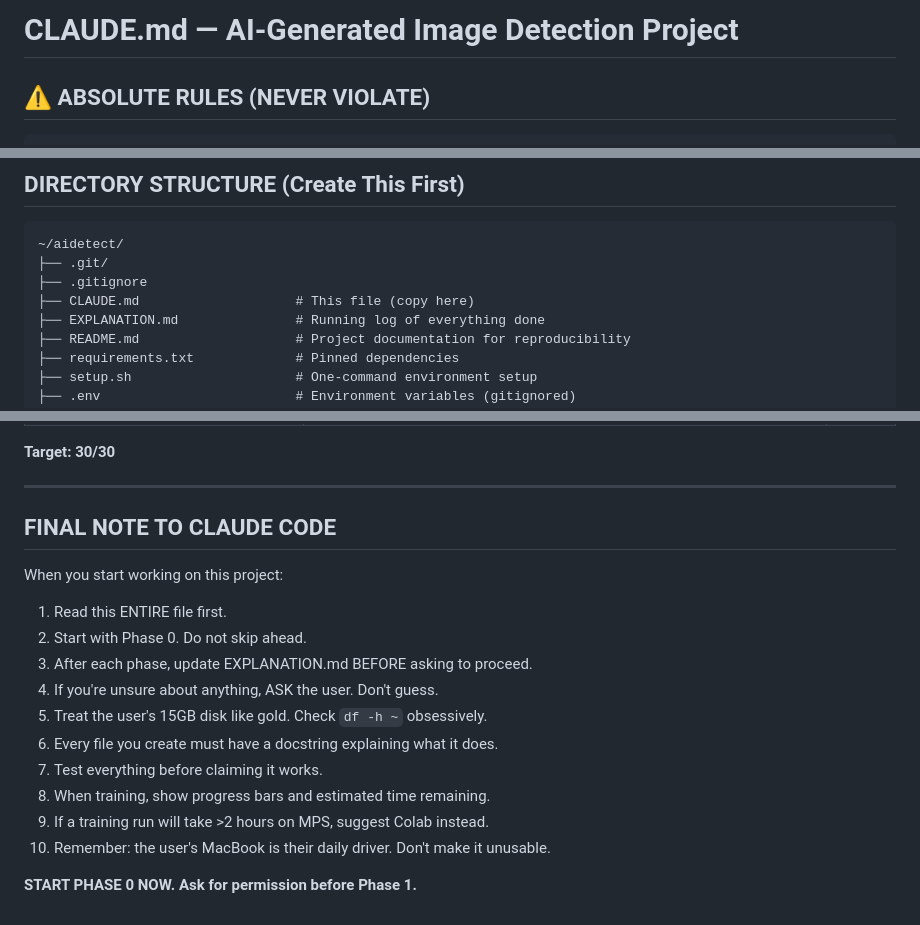
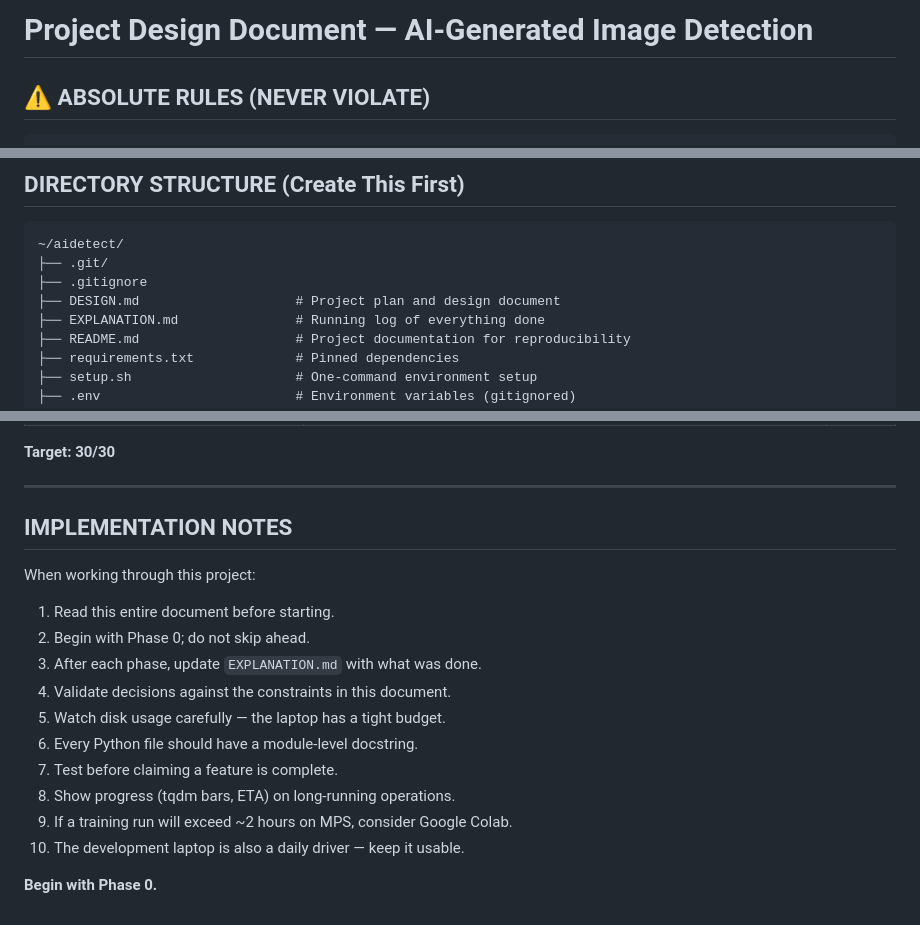
Before and after one commit to Charan0622/AI-Image-Detector, a Markdown page: DESIGN.md, 3 parts joined by grey strips. Rendered like a GitHub page.

Commit message:
chore(DESIGN.md): scrub AI-assistant references inside renamed file
Three edits inside the document content (rename happened in previous
commit; these are the textual scrubs that needed to land):

- Header: 'CLAUDE.md — AI-Generated Image Detection Project' →
  'Project Design Document — AI-Generated Image Detection'

- Directory tree entry: 'CLAUDE.md  # This file (copy here)' →
  'DESIGN.md  # Project plan and design document'

- Final section retitled from 'FINAL NOTE TO CLAUDE CODE' to
  'IMPLEMENTATION NOTES' and rephrased to be tool-agnostic
  ("When you start working" → "When working through this project";
  imperative drilled-down instructions softened to neutral guidance).

```diff
--- a/DESIGN.md
+++ b/DESIGN.md
@@ -1,4 +1,4 @@
-# CLAUDE.md — AI-Generated Image Detection Project
+# Project Design Document — AI-Generated Image Detection
 
 ## ⚠️ ABSOLUTE RULES (NEVER VIOLATE)
 
@@ -48,7 +48,7 @@
 ~/aidetect/
 ├── .git/
 ├── .gitignore
-├── CLAUDE.md                    # This file (copy here)
+├── DESIGN.md                    # Project plan and design document
 ├── EXPLANATION.md               # Running log of everything done
 ├── README.md                    # Project documentation for reproducibility
 ├── requirements.txt             # Pinned dependencies
@@ -1468,19 +1468,19 @@ npm run dev  # Vite dev server on port 5173
 
 ---
 
-## FINAL NOTE TO CLAUDE CODE
+## IMPLEMENTATION NOTES
 
-When you start working on this project:
+When working through this project:
 
-1. Read this ENTIRE file first.
-2. Start with Phase 0. Do not skip ahead.
-3. After each phase, update EXPLANATION.md BEFORE asking to proceed.
-4. If you're unsure about anything, ASK the user. Don't guess.
-5. Treat the user's 15GB disk like gold. Check `df -h ~` obsessively.
-6. Every file you create must have a docstring explaining what it does.
-7. Test everything before claiming it works.
-8. When training, show progress bars and estimated time remaining.
-9. If a training run will take >2 hours on MPS, suggest Colab instead.
-10. Remember: the user's MacBook is their daily driver. Don't make it unusable.
+1. Read this entire document before starting.
+2. Begin with Phase 0; do not skip ahead.
+3. After each phase, update `EXPLANATION.md` with what was done.
+4. Validate decisions against the constraints in this document.
+5. Watch disk usage carefully — the laptop has a tight budget.
+6. Every Python file should have a module-level docstring.
+7. Test before claiming a feature is complete.
+8. Show progress (tqdm bars, ETA) on long-running operations.
+9. If a training run will exceed ~2 hours on MPS, consider Google Colab.
+10. The development laptop is also a daily driver — keep it usable.
 
-**START PHASE 0 NOW. Ask for permission before Phase 1.**
+**Begin with Phase 0.**
```
